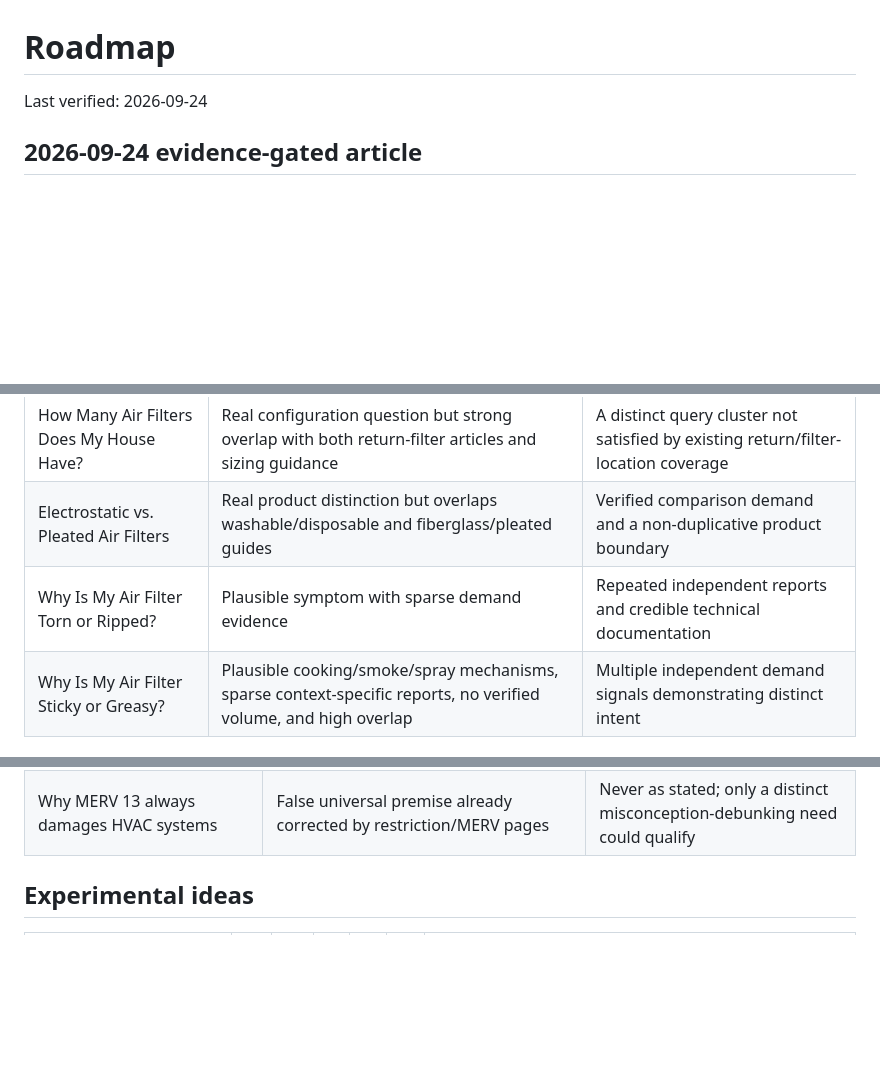
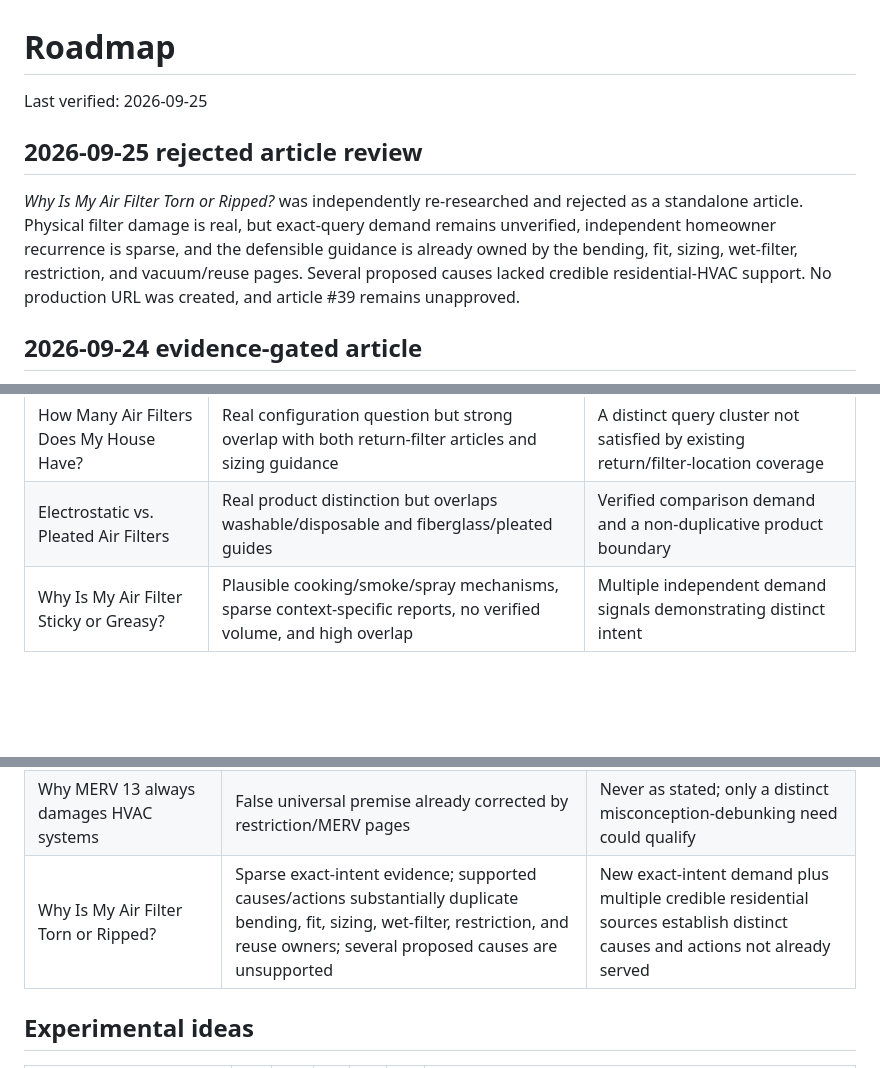
Before and after one commit to gageg123-de/FilterWizard, a Markdown page: ai/ROADMAP.md, 3 parts joined by grey strips. GitHub-like rendering; blank space fills up the shorter version.

```diff
--- a/ai/ROADMAP.md
+++ b/ai/ROADMAP.md
@@ -1,6 +1,10 @@
 # Roadmap
 
-Last verified: 2026-09-24
+Last verified: 2026-09-25
+
+## 2026-09-25 rejected article review
+
+*Why Is My Air Filter Torn or Ripped?* was independently re-researched and rejected as a standalone article. Physical filter damage is real, but exact-query demand remains unverified, independent homeowner recurrence is sparse, and the defensible guidance is already owned by the bending, fit, sizing, wet-filter, restriction, and vacuum/reuse pages. Several proposed causes lacked credible residential-HVAC support. No production URL was created, and article #39 remains unapproved.
 
 ## 2026-09-24 evidence-gated article
 
@@ -59,7 +63,6 @@ Every future article must pass Topic Reality, demand/intent validation, and dupl
 | Why Does My Air Filter Stay Clean? | Repeated anecdotes but limited authoritative/search evidence and several possible system causes | Independent search evidence plus authoritative diagnostic support |
 | How Many Air Filters Does My House Have? | Real configuration question but strong overlap with both return-filter articles and sizing guidance | A distinct query cluster not satisfied by existing return/filter-location coverage |
 | Electrostatic vs. Pleated Air Filters | Real product distinction but overlaps washable/disposable and fiberglass/pleated guides | Verified comparison demand and a non-duplicative product boundary |
-| Why Is My Air Filter Torn or Ripped? | Plausible symptom with sparse demand evidence | Repeated independent reports and credible technical documentation |
 | Why Is My Air Filter Sticky or Greasy? | Plausible cooking/smoke/spray mechanisms, sparse context-specific reports, no verified volume, and high overlap | Multiple independent demand signals demonstrating distinct intent |
 
 ### Rejected / Do Not Create
@@ -76,6 +79,7 @@ Every future article must pass Topic Reality, demand/intent validation, and dupl
 | What order do filter dimensions go in? | Existing sizing and missing-label guides own three-dimension identification | Evidence shows a separate decision not solved by those guides |
 | Best filter for older HVAC systems | Age alone is not a compatibility rule; existing MERV/restriction content corrects it | Demand supports a carefully reformulated compatibility question |
 | Why MERV 13 always damages HVAC systems | False universal premise already corrected by restriction/MERV pages | Never as stated; only a distinct misconception-debunking need could qualify |
+| Why Is My Air Filter Torn or Ripped? | Sparse exact-intent evidence; supported causes/actions substantially duplicate bending, fit, sizing, wet-filter, restriction, and reuse owners; several proposed causes are unsupported | New exact-intent demand plus multiple credible residential sources establish distinct causes and actions not already served |
 
 ## Experimental ideas
 
```
Also changed, not shown: ai/CONTENT_OPPORTUNITY_AUDIT.md (+9 -1 lines).
